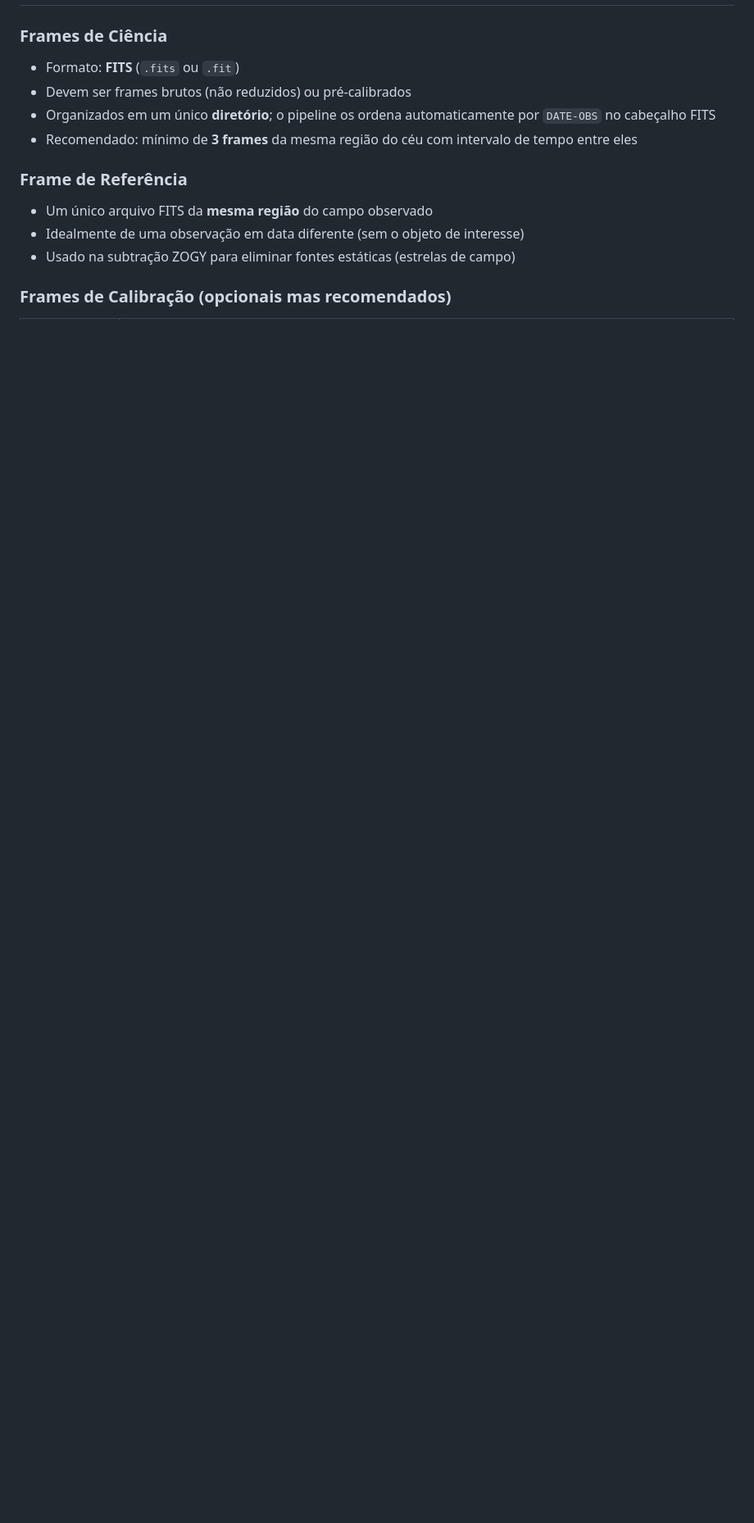
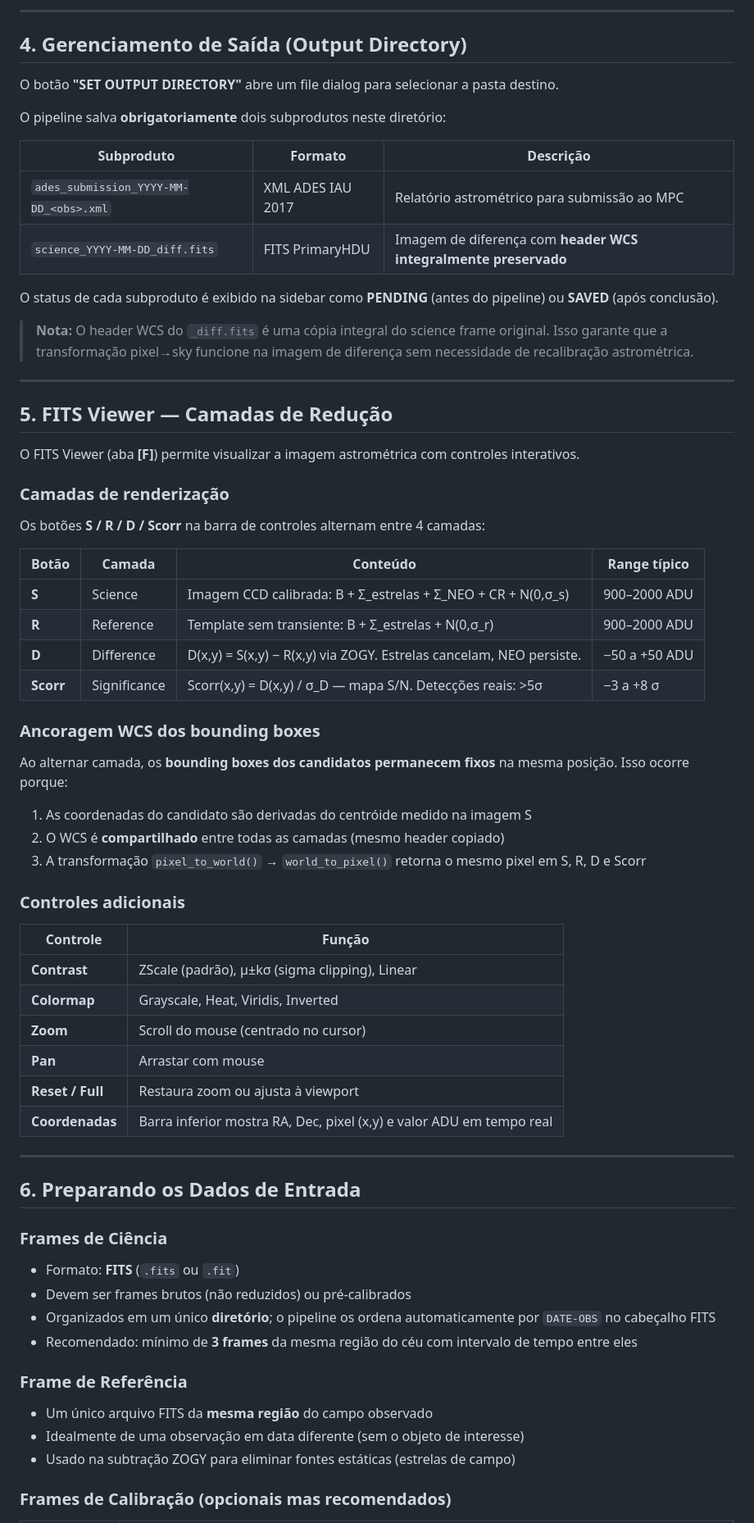
Before and after one commit to albert-wb/space-findx, a Markdown page: MANUAL.md, the part around one of its changes. Shown at 82% size. GitHub-like rendering; blank space fills up the shorter version.

```diff
--- a/MANUAL.md
+++ b/MANUAL.md
@@ -81,3 +115,59 @@ Exibe o estado atual do pipeline, o arquivo carregado e o progresso percentual.
+---
+
+## 4. Gerenciamento de Saída (Output Directory)
+
+O botão **"SET OUTPUT DIRECTORY"** abre um file dialog para selecionar a pasta destino.
+
+O pipeline salva **obrigatoriamente** dois subprodutos neste diretório:
+
+| Subproduto | Formato | Descrição |
+|---|---|---|
+| `ades_submission_YYYY-MM-DD_<obs>.xml` | XML ADES IAU 2017 | Relatório astrométrico para submissão ao MPC |
+| `science_YYYY-MM-DD_diff.fits` | FITS PrimaryHDU | Imagem de diferença com **header WCS integralmente preservado** |
+
+O status de cada subproduto é exibido na sidebar como **PENDING** (antes do pipeline) ou **SAVED** (após conclusão).
+
+> **Nota:** O header WCS do `_diff.fits` é uma cópia integral do science frame original. Isso garante que a transformação pixel→sky funcione na imagem de diferença sem necessidade de recalibração astrométrica.
+
+---
+
+## 5. FITS Viewer — Camadas de Redução
+
+O FITS Viewer (aba **[F]**) permite visualizar a imagem astrométrica com controles interativos.
+
+### Camadas de renderização
+
+Os botões **S / R / D / Scorr** na barra de controles alternam entre 4 camadas:
+
+| Botão | Camada | Conteúdo | Range típico |
+|---|---|---|---|
+| **S** | Science | Imagem CCD calibrada: B + Σ_estrelas + Σ_NEO + CR + N(0,σ_s) | 900–2000 ADU |
+| **R** | Reference | Template sem transiente: B + Σ_estrelas + N(0,σ_r) | 900–2000 ADU |
+| **D** | Difference | D(x,y) = S(x,y) − R(x,y) via ZOGY. Estrelas cancelam, NEO persiste. | −50 a +50 ADU |
+| **Scorr** | Significance | Scorr(x,y) = D(x,y) / σ_D — mapa S/N. Detecções reais: >5σ | −3 a +8 σ |
+
+### Ancoragem WCS dos bounding boxes
+
+Ao alternar camada, os **bounding boxes dos candidatos permanecem fixos** na mesma posição. Isso ocorre porque:
+
+1. As coordenadas do candidato são derivadas do centróide medido na imagem S
+2. O WCS é **compartilhado** entre todas as camadas (mesmo header copiado)
+3. A transformação `pixel_to_world()` → `world_to_pixel()` retorna o mesmo pixel em S, R, D e Scorr
+
+### Controles adicionais
+
+| Controle | Função |
+|---|---|
+| **Contrast** | ZScale (padrão), μ±kσ (sigma clipping), Linear |
+| **Colormap** | Grayscale, Heat, Viridis, Inverted |
+| **Zoom** | Scroll do mouse (centrado no cursor) |
+| **Pan** | Arrastar com mouse |
+| **Reset / Full** | Restaura zoom ou ajusta à viewport |
+| **Coordenadas** | Barra inferior mostra RA, Dec, pixel (x,y) e valor ADU em tempo real |
+
+---
+
+## 6. Preparando os Dados de Entrada
 
 ### Frames de Ciência
 
```
Also changed, not shown: other parts of MANUAL.md (+88 -28 lines).
